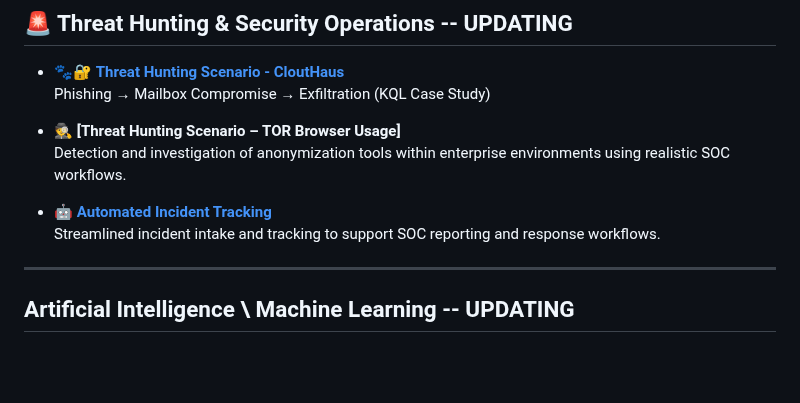
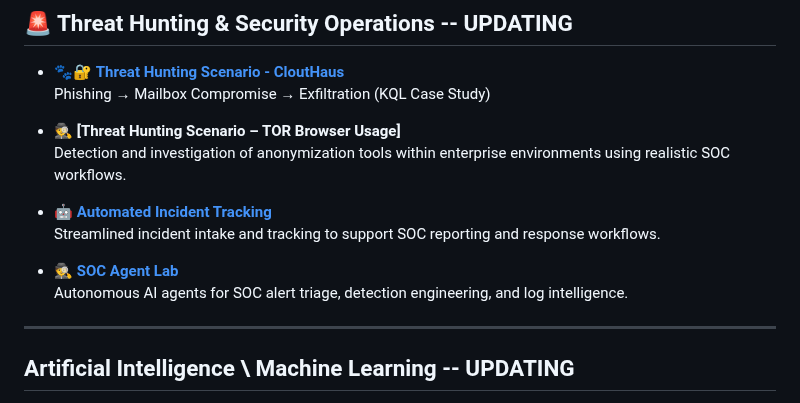
Before and after one commit to brianhannigan/brianhannigan, a Markdown page: README.md, the part around the change. Rendered like a GitHub page; blank space fills up the shorter version.

Commit message:
Add SOC Agent Lab project to README
Added a new project entry for SOC Agent Lab in the README.

```diff
--- a/README.md
+++ b/README.md
@@ -40,6 +40,11 @@ I focus on practical, operations-ready security work: alert triage, vulnerabilit
 
 - 🤖 **[Automated Incident Tracking](https://github.com/brianhannigan/automated-incident-tracking)**
   Streamlined incident intake and tracking to support SOC reporting and response workflows.
+
+- 🕵️ **[SOC Agent Lab](https://github.com/brianhannigan/soc-agent-lab)**
+  Autonomous AI agents for SOC alert triage, detection engineering, and log intelligence.
+
+
 
 ---
 ##  Artificial Intelligence \ Machine Learning -- UPDATING
```
